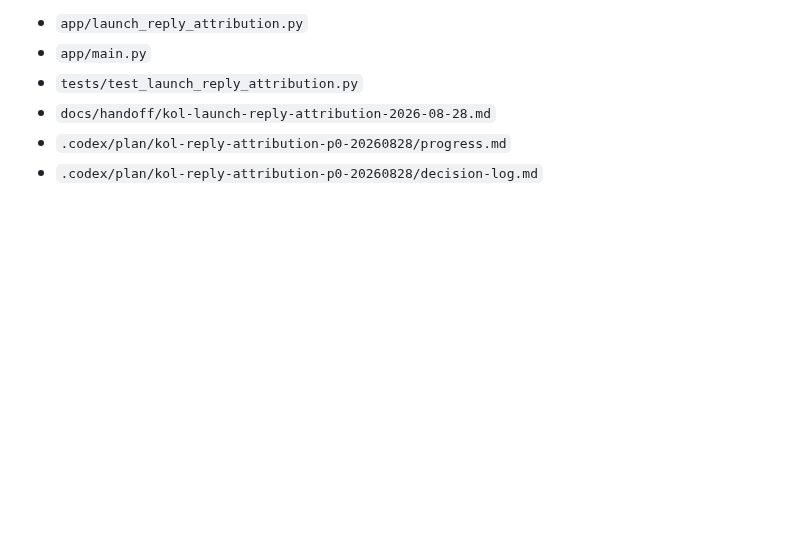
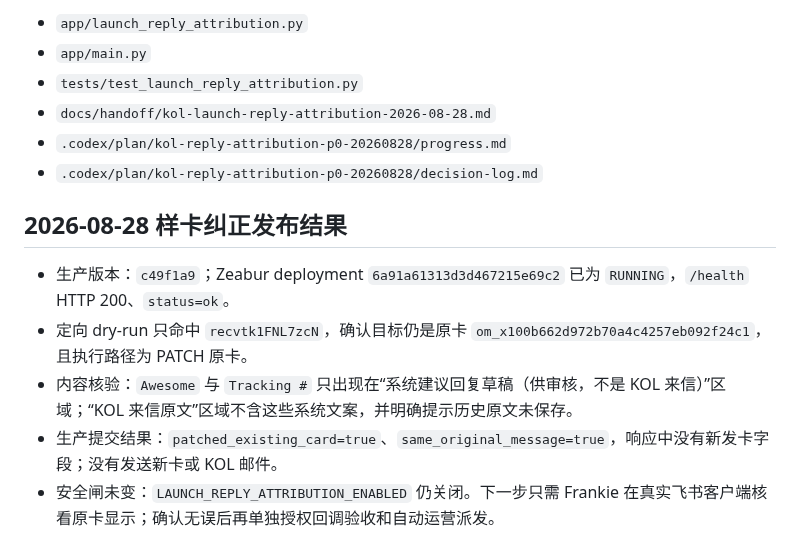
Before and after one commit to frankiepan501-a11y/kol-marketing-automation, a Markdown page: docs/handoff/kol-launch-reply-attribution-2026-08-28.md, the part around the change. GitHub-like rendering; blank space fills up the shorter version.

Commit message:
docs(kol): record corrected sample card patch

```diff
--- a/docs/handoff/kol-launch-reply-attribution-2026-08-28.md
+++ b/docs/handoff/kol-launch-reply-attribution-2026-08-28.md
@@ -69,3 +69,11 @@
 - `docs/handoff/kol-launch-reply-attribution-2026-08-28.md`
 - `.codex/plan/kol-reply-attribution-p0-20260828/progress.md`
 - `.codex/plan/kol-reply-attribution-p0-20260828/decision-log.md`
+
+## 2026-08-28 样卡纠正发布结果
+
+- 生产版本：`c49f1a9`；Zeabur deployment `6a91a61313d3d467215e69c2` 已为 `RUNNING`，`/health` HTTP 200、`status=ok`。
+- 定向 dry-run 只命中 `recvtk1FNL7zcN`，确认目标仍是原卡 `om_x100b662d972b70a4c4257eb092f24c1`，且执行路径为 PATCH 原卡。
+- 内容核验：`Awesome` 与 `Tracking #` 只出现在“系统建议回复草稿（供审核，不是 KOL 来信）”区域；“KOL 来信原文”区域不含这些系统文案，并明确提示历史原文未保存。
+- 生产提交结果：`patched_existing_card=true`、`same_original_message=true`，响应中没有新发卡字段；没有发送新卡或 KOL 邮件。
+- 安全闸未变：`LAUNCH_REPLY_ATTRIBUTION_ENABLED` 仍关闭。下一步只需 Frankie 在真实飞书客户端核看原卡显示；确认无误后再单独授权回调验收和自动运营派发。
```
Also changed, not shown: 1 other file.
